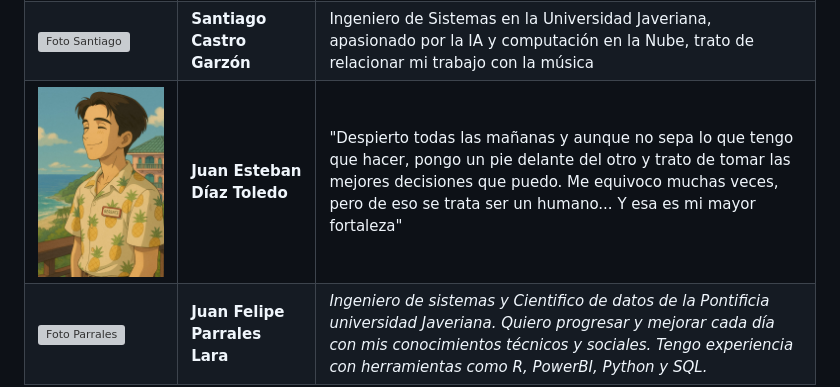
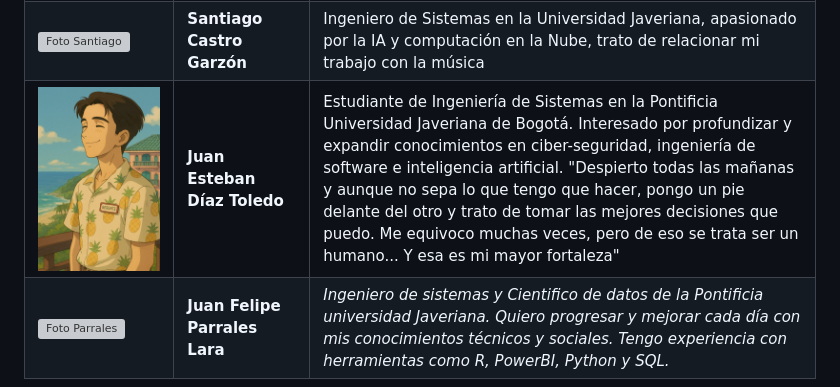
Before and after one commit to Santcar05/lumaResort, a Markdown page: README.md, the part around the change. GitHub-like rendering; grey boxes are pictures that could not be loaded.

```diff
--- a/README.md
+++ b/README.md
@@ -48,7 +48,7 @@ Este proyecto busca sentar las bases para un sistema de información que pueda c
 |------|--------|----------------|
 | ![Foto Daniel](https://github.com/Santcar05/lumaResort/blob/main/IMG/Daniel%20Bohorquez-Gerente.png) | **Daniel Felipe Bohorquez Casas** | *Soy Ingeniero de Sistemas de la Universidad Javeriana, con un marcado interés en el desarrollo móvil y web. Me apasiona la creación y el diseño de videojuegos, así como la exploración de nuevas tecnologías en el campo de la inteligencia artificial. Además de mi enfoque profesional, soy un entusiasta del deporte y el entrenamiento, lo que me ha enseñado disciplina, constancia y trabajo en equipo.* |
 | ![Foto Santiago](https://github.com/Santcar05/lumaResort/blob/main/IMG/Santiago%20Castro-gerente.png) | **Santiago Castro Garzón** | Ingeniero de Sistemas en la Universidad Javeriana, apasionado por la IA y computación en la Nube, trato de relacionar mi trabajo con la música |
-| ![Foto Juan Esteban](https://github.com/Santcar05/lumaResort/blob/main/IMG/Juanes%20D%C3%ADaz-Gerente.jpeg) | **Juan Esteban Díaz Toledo** | "Despierto todas las mañanas y aunque no sepa lo que tengo que hacer, pongo un pie delante del otro y trato de tomar las mejores decisiones que puedo. Me equivoco muchas veces, pero de eso se trata ser un humano... Y esa es mi mayor fortaleza" |
+| ![Foto Juan Esteban](https://github.com/Santcar05/lumaResort/blob/main/IMG/Juanes%20D%C3%ADaz-Gerente.jpeg) | **Juan Esteban Díaz Toledo** | Estudiante de Ingeniería de Sistemas en la Pontificia Universidad Javeriana de Bogotá. Interesado por profundizar y expandir conocimientos en ciber-seguridad, ingeniería de software e inteligencia artificial. "Despierto todas las mañanas y aunque no sepa lo que tengo que hacer, pongo un pie delante del otro y trato de tomar las mejores decisiones que puedo. Me equivoco muchas veces, pero de eso se trata ser un humano... Y esa es mi mayor fortaleza" |
 | ![Foto Parrales](https://github.com/Santcar05/lumaResort/blob/main/IMG/Juan%20Parrales-Gerente.png) | **Juan Felipe Parrales Lara** | *Ingeniero de sistemas y Cientifico de datos de la Pontificia universidad Javeriana. Quiero progresar y mejorar cada día con mis conocimientos técnicos y sociales. Tengo experiencia con herramientas como R, PowerBI, Python y SQL.* |
 
 
```
